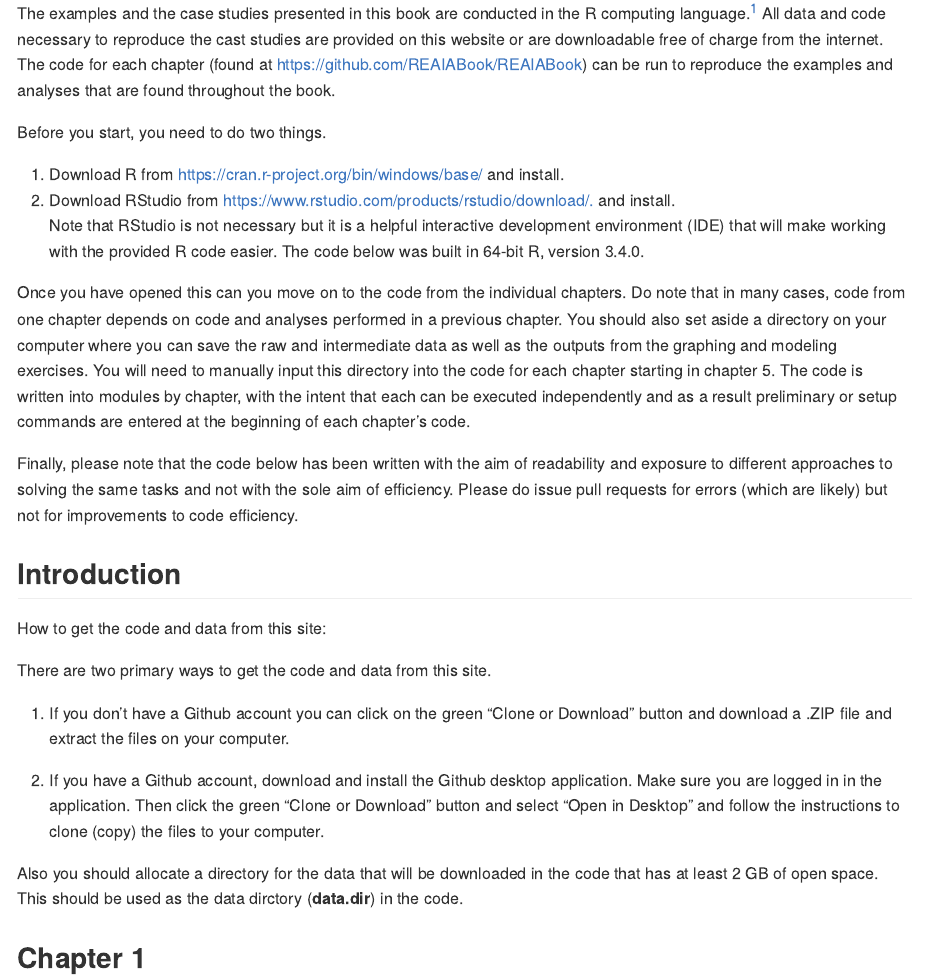
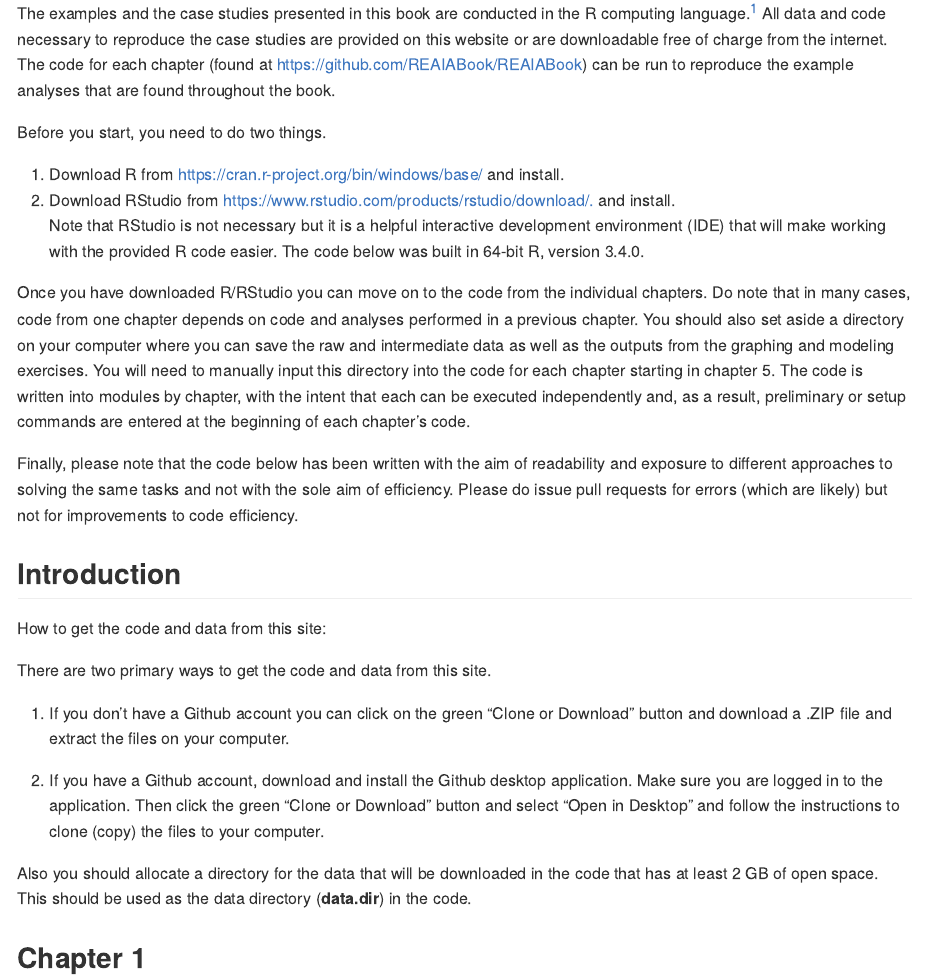
Before and after one commit to REAIABook/REAIABook, an R Markdown document (readme.Rmd): the page in a window 1100 px wide, from 90 px down. Rendered offline with R 4.5, knitr and Pandoc, with nearby package versions.

Commit message:
editing:  Overview and Introduction

```diff
--- a/readme.Rmd
+++ b/readme.Rmd
@@ -9,7 +9,7 @@ output:
 
 ## Overview
 
-The examples and the case studies presented in this book are conducted in the R computing language.^[R Core Team (2017). R: A language and environment for statistical computing. R Foundation for Statistical Computing, Vienna, Austria. URL <https://www.R-project.org/>.]  All data and code necessary to reproduce the cast studies are provided on this website or are downloadable free of charge from the internet.  The code for each chapter (found at <https://github.com/REAIABook/REAIABook>) can be run to reproduce the examples and analyses that are found throughout the book.
+The examples and the case studies presented in this book are conducted in the R computing language.^[R Core Team (2017). R: A language and environment for statistical computing. R Foundation for Statistical Computing, Vienna, Austria. URL <https://www.R-project.org/>.]  All data and code necessary to reproduce the case studies are provided on this website or are downloadable free of charge from the internet.  The code for each chapter (found at <https://github.com/REAIABook/REAIABook>) can be run to reproduce the example analyses that are found throughout the book.
 
 Before you start, you need to do two things.
 
@@ -17,7 +17,7 @@ Before you start, you need to do two things.
 2.  Download RStudio from <https://www.rstudio.com/products/rstudio/download/.> and install.
 Note that RStudio is not necessary but it is a helpful interactive development environment (IDE) that will make working with the provided R code easier.  The code below was built in 64-bit R, version 3.4.0.
 
-Once you have opened this can you move on to the code from the individual chapters. Do note that in many cases, code from one chapter depends on code and analyses performed in a previous chapter.  You should also set aside a directory on your computer where you can save the raw and intermediate data as well as the outputs from the graphing and modeling exercises.  You will need to manually input this directory into the code for each chapter starting in chapter 5.  The code is written into modules by chapter, with the intent that each can be executed independently and as a result preliminary or setup commands are entered at the beginning of each chapter's code.
+Once you have downloaded R/RStudio you can move on to the code from the individual chapters. Do note that in many cases, code from one chapter depends on code and analyses performed in a previous chapter.  You should also set aside a directory on your computer where you can save the raw and intermediate data as well as the outputs from the graphing and modeling exercises.  You will need to manually input this directory into the code for each chapter starting in chapter 5.  The code is written into modules by chapter, with the intent that each can be executed independently and, as a result, preliminary or setup commands are entered at the beginning of each chapter's code.
 
 Finally, please note that the code below has been written with the aim of readability and exposure to different approaches to solving the same tasks and not with the sole aim of efficiency. Please do issue pull requests for errors (which are likely) but not for improvements to code efficiency.
 
@@ -29,9 +29,9 @@ There are two primary ways to get the code and data from this site.
 
 1. If you don't have a Github account you can click on the green "Clone or Download" button and download a .ZIP file and extract the files on your computer.
 
-2. If you have a Github account, download and install the Github desktop application.  Make sure you are logged in in the application.  Then click the green "Clone or Download" button and select "Open in Desktop" and follow the instructions to clone (copy) the files to your computer.
-
-Also you should allocate a directory for the data that will be downloaded in the code that has at least 2 GB of open space.  This should be used as the data dirctory (**data.dir**) in the code.
+2. If you have a Github account, download and install the Github desktop application.  Make sure you are logged in to the application.  Then click the green "Clone or Download" button and select "Open in Desktop" and follow the instructions to clone (copy) the files to your computer.
+
+Also you should allocate a directory for the data that will be downloaded in the code that has at least 2 GB of open space.  This should be used as the data directory (**data.dir**) in the code.
 
 ## Chapter 1
 
```
